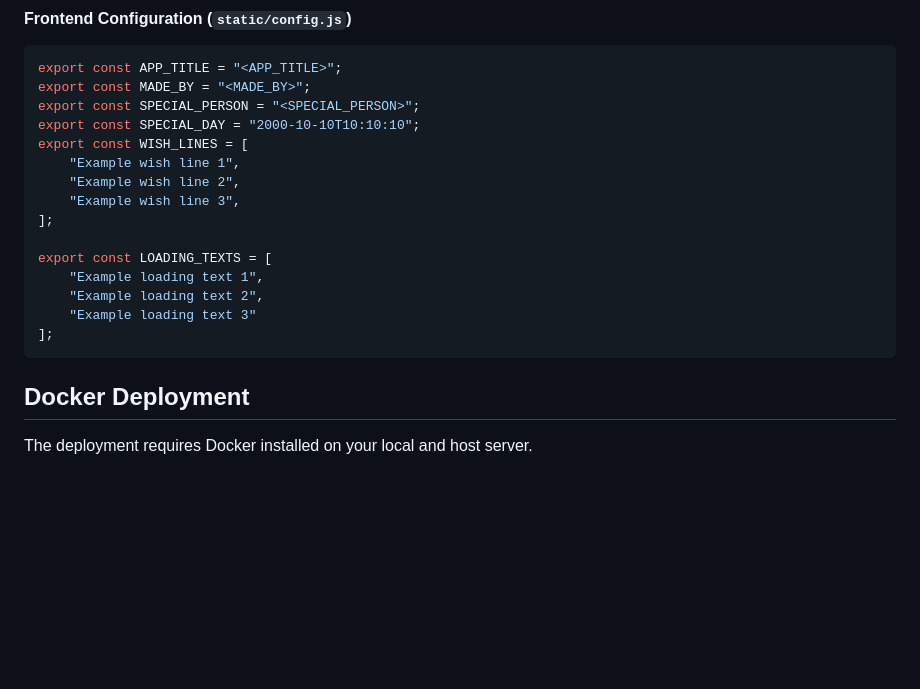
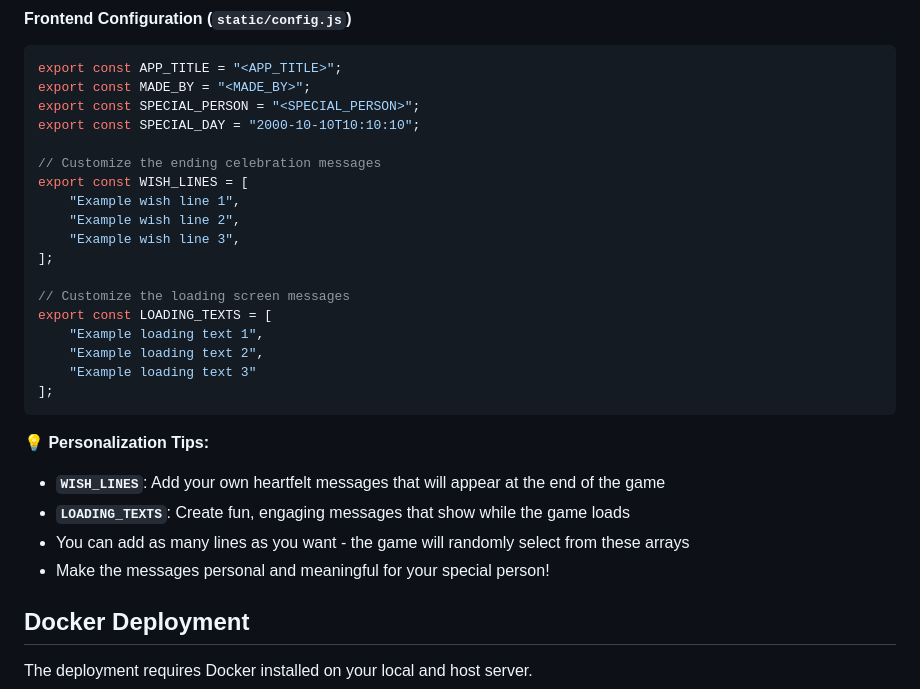
Before and after one commit to eannchen/whos-your-mate, a Markdown page: README.md, the part around the change printed below. Rendered like a GitHub page; blank space fills up the shorter version.

Commit message:
Enhance README.md with improved game demo presentation, add personalization tips for `WISH_LINES` and `LOADING_TEXTS`, and clarify customization options for a more engaging user experience.

````diff
--- a/README.md
+++ b/README.md
@@ -77,18 +79,27 @@ export const APP_TITLE = "<APP_TITLE>";
 export const MADE_BY = "<MADE_BY>";
 export const SPECIAL_PERSON = "<SPECIAL_PERSON>";
 export const SPECIAL_DAY = "2000-10-10T10:10:10";
+
+// Customize the ending celebration messages
 export const WISH_LINES = [
     "Example wish line 1",
     "Example wish line 2",
     "Example wish line 3",
 ];
 
+// Customize the loading screen messages
 export const LOADING_TEXTS = [
     "Example loading text 1",
     "Example loading text 2",
     "Example loading text 3"
 ];
 ```
+
+**💡 Personalization Tips:**
+- **`WISH_LINES`**: Add your own heartfelt messages that will appear at the end of the game
+- **`LOADING_TEXTS`**: Create fun, engaging messages that show while the game loads
+- You can add as many lines as you want - the game will randomly select from these arrays
+- Make the messages personal and meaningful for your special person!
 
 
 ## Docker Deployment
````
Also changed, not shown: other parts of README.md (+3 -1 lines).
